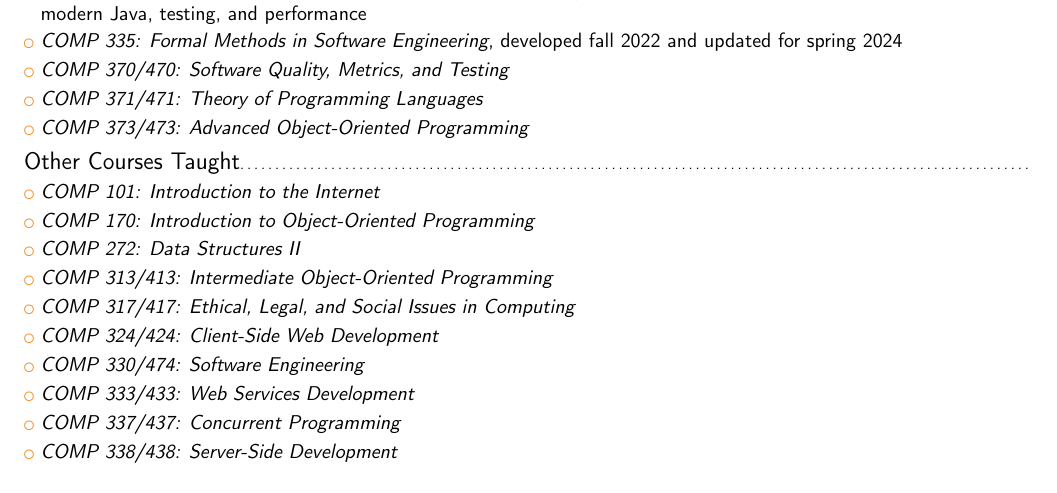
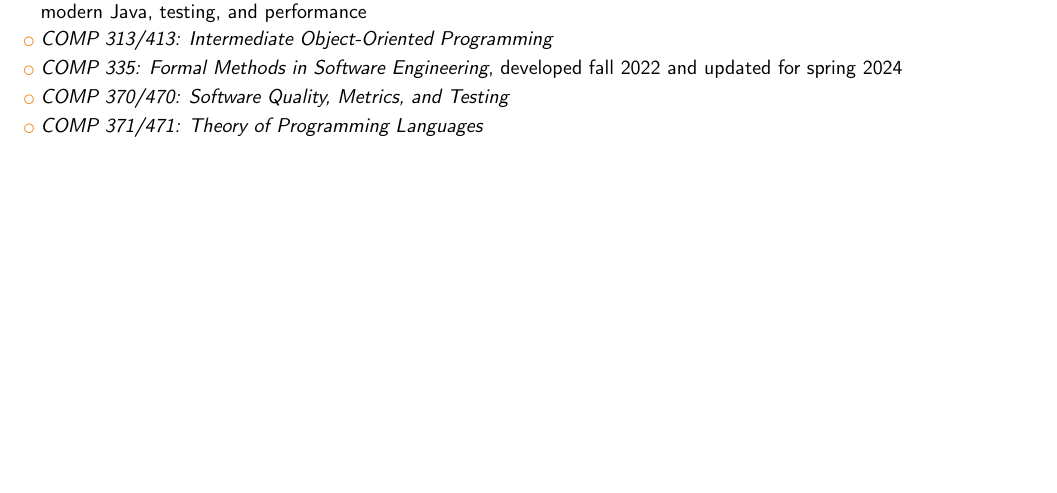
Before and after one commit to klaeufer/cv, a LaTeX CV (laufer-cv.tex, which reads teaching.tex): part of page 3 of 3, cut so that both start at the same text, the shorter picture padded with empty space. Compiled offline with pdfLaTeX.

Commit message:
Revert "added all courses taught"
This reverts commit 2c9ee67719bf4dd704cfc22dab3070c7d98d8018.

```diff
--- a/teaching.tex
+++ b/teaching.tex
@@ -18,33 +18,10 @@
 
 \cvlistitem{\emph{COMP 271: Data Abstraction and Object-Oriented Programming}, redeveloped during 2017--2023 to include material on modern Java, testing, and performance}
 
+\cvlistitem{\emph{COMP 313/413: Intermediate Object-Oriented Programming}}
+
 \cvlistitem{\emph{COMP 335: Formal Methods in Software Engineering}, developed fall 2022 and updated for spring 2024}
 
 \cvlistitem{\emph{COMP 370/470: Software Quality, Metrics, and Testing}}
 
 \cvlistitem{\emph{COMP 371/471: Theory of Programming Languages}}
-
-\cvlistitem{\emph{COMP 373/473: Advanced Object-Oriented Programming}}
-
-
-\subsection{Other Courses Taught}
-
-\cvlistitem{\emph{COMP 101: Introduction to the Internet}}
-
-\cvlistitem{\emph{COMP 170: Introduction to Object-Oriented Programming}}
-
-\cvlistitem{\emph{COMP 272: Data Structures II}}
-
-\cvlistitem{\emph{COMP 313/413: Intermediate Object-Oriented Programming}}
-
-\cvlistitem{\emph{COMP 317/417: Ethical, Legal, and Social Issues in Computing}}
-
-\cvlistitem{\emph{COMP 324/424: Client-Side Web Development}}
-
-\cvlistitem{\emph{COMP 330/474: Software Engineering}}
-
-\cvlistitem{\emph{COMP 333/433: Web Services Development}}
-
-\cvlistitem{\emph{COMP 337/437: Concurrent Programming}}
-
-\cvlistitem{\emph{COMP 338/438: Server-Side Development}}
```
